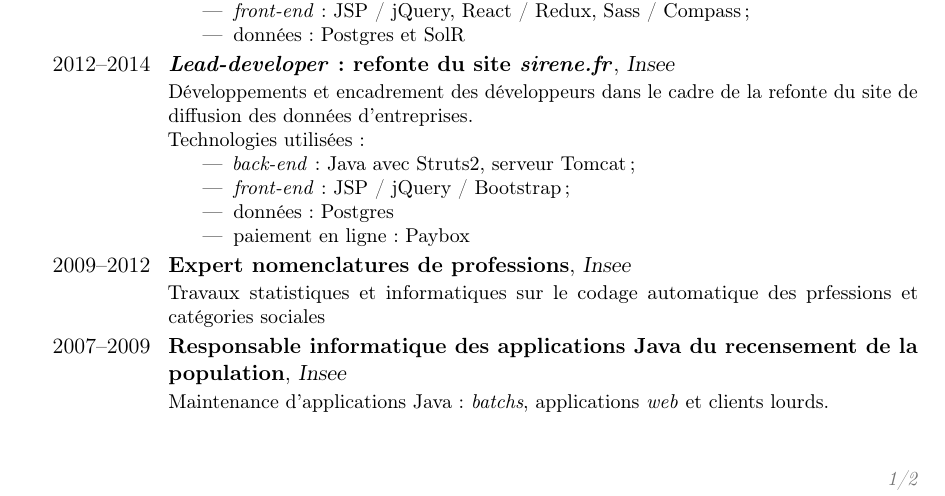
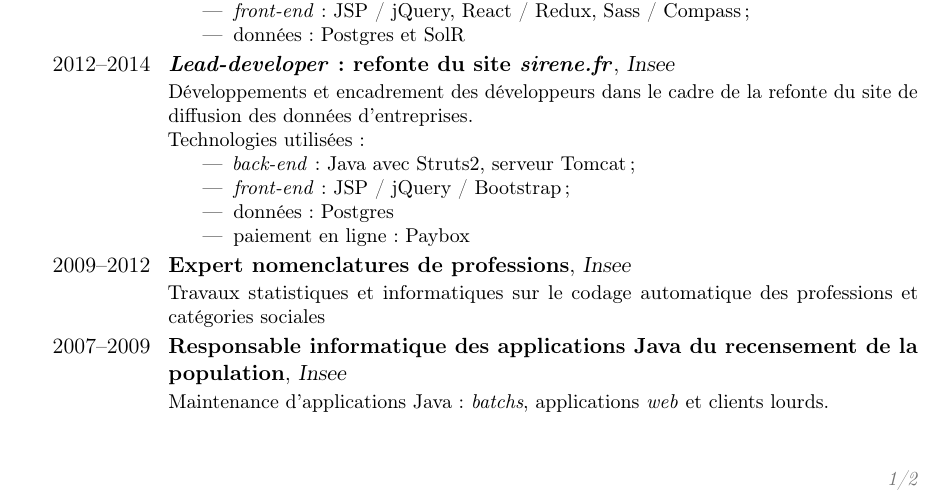
Before and after one commit to romain-warnan/curriculum-vitae, a LaTeX CV (cv.tex): part of page 1 of 2, cut so that both start at the same text. Compiled offline with pdfLaTeX.

Commit message:
professions

```diff
--- a/cv.tex
+++ b/cv.tex
@@ -109,7 +109,7 @@
 {Insee}
 {}
 {}
-{Travaux statistiques et informatiques sur le codage automatique des prfessions et catégories sociales}
+{Travaux statistiques et informatiques sur le codage automatique des professions et catégories sociales}
 
 \cventry{2007--2009}
 {Responsable informatique des applications Java du recensement de la population}
```
